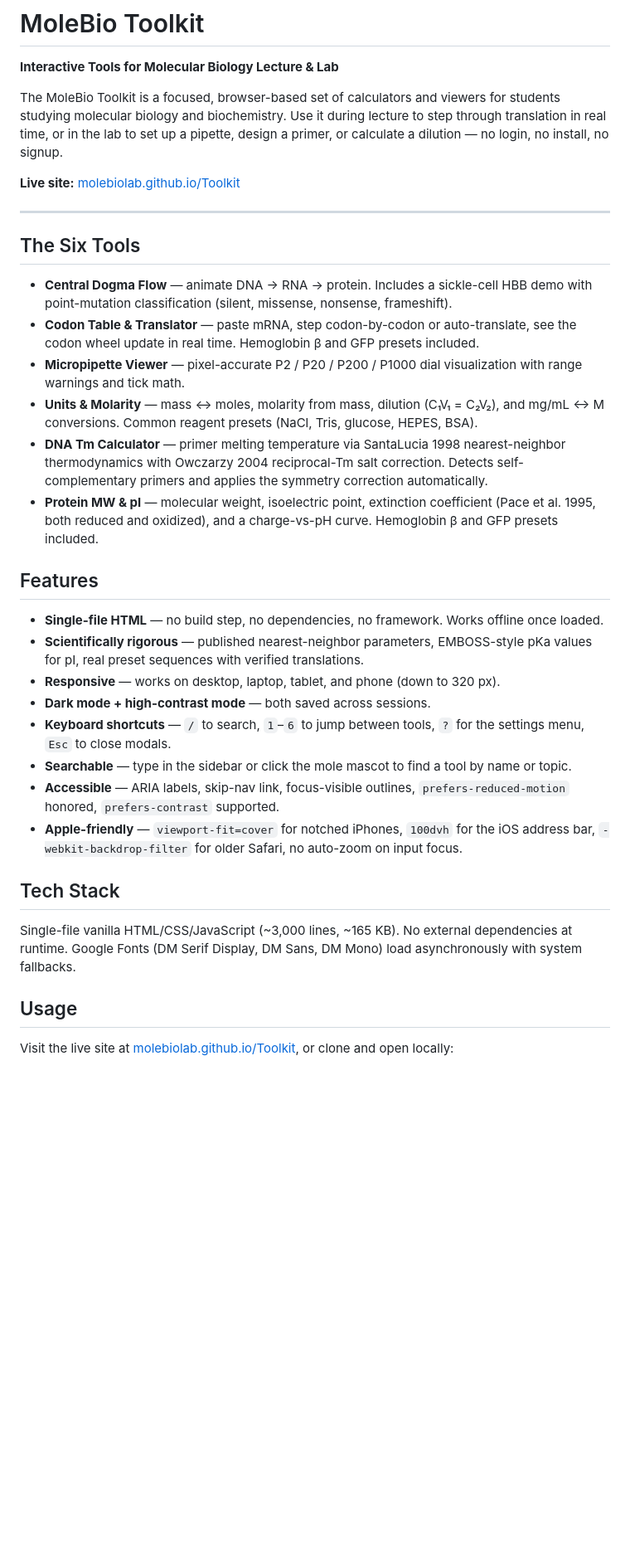
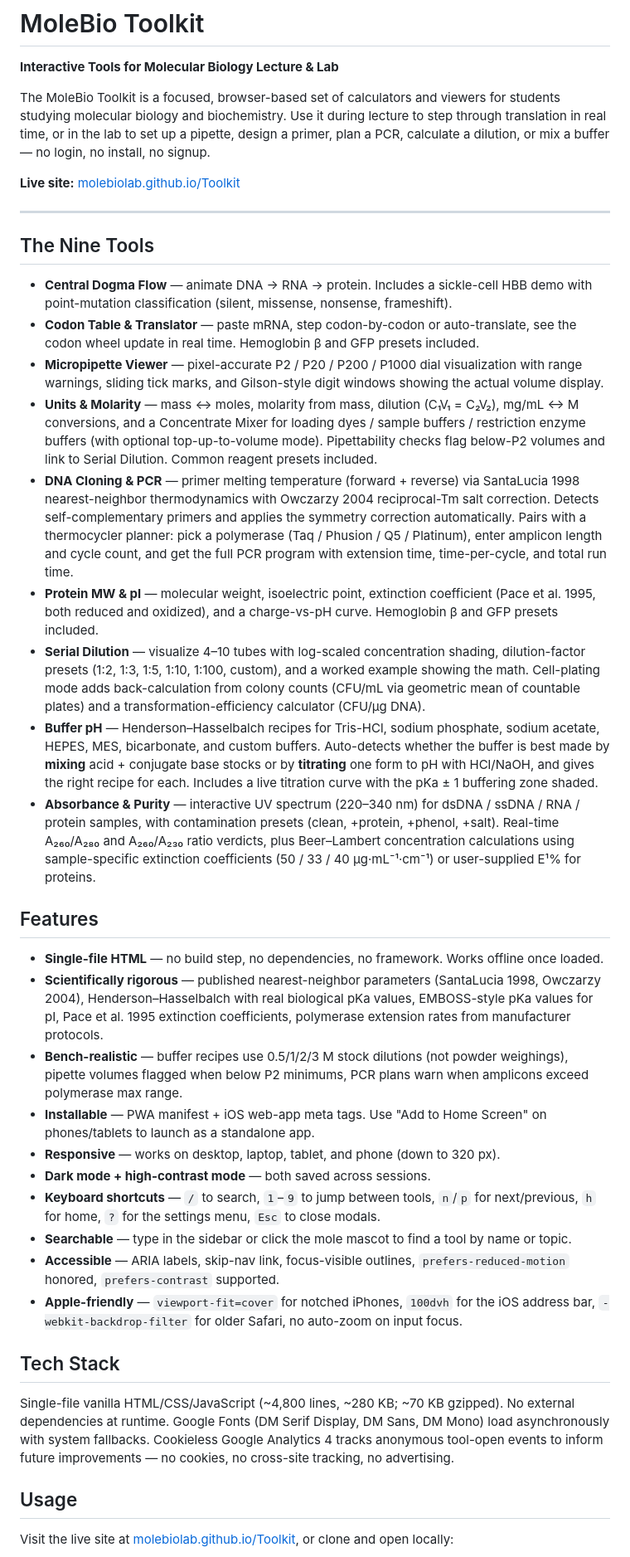
Before and after one commit to MoleBioLab/Toolkit, a Markdown page: README.md, the part around one of its changes. Shown at 83% size. GitHub-like rendering; blank space fills up the shorter version.

Commit message:
Update README for all 9 modules

```diff
--- a/README.md
+++ b/README.md
@@ -2,35 +2,40 @@
 
 **Interactive Tools for Molecular Biology Lecture & Lab**
 
-The MoleBio Toolkit is a focused, browser-based set of calculators and viewers for students studying molecular biology and biochemistry. Use it during lecture to step through translation in real time, or in the lab to set up a pipette, design a primer, or calculate a dilution — no login, no install, no signup.
+The MoleBio Toolkit is a focused, browser-based set of calculators and viewers for students studying molecular biology and biochemistry. Use it during lecture to step through translation in real time, or in the lab to set up a pipette, design a primer, plan a PCR, calculate a dilution, or mix a buffer — no login, no install, no signup.
 
 **Live site:** [molebiolab.github.io/Toolkit](https://molebiolab.github.io/Toolkit)
 
 ---
 
-## The Six Tools
+## The Nine Tools
 
 * **Central Dogma Flow** — animate DNA → RNA → protein. Includes a sickle-cell HBB demo with point-mutation classification (silent, missense, nonsense, frameshift).
 * **Codon Table & Translator** — paste mRNA, step codon-by-codon or auto-translate, see the codon wheel update in real time. Hemoglobin β and GFP presets included.
-* **Micropipette Viewer** — pixel-accurate P2 / P20 / P200 / P1000 dial visualization with range warnings and tick math.
-* **Units & Molarity** — mass ↔ moles, molarity from mass, dilution (C₁V₁ = C₂V₂), and mg/mL ↔ M conversions. Common reagent presets (NaCl, Tris, glucose, HEPES, BSA).
-* **DNA Tm Calculator** — primer melting temperature via SantaLucia 1998 nearest-neighbor thermodynamics with Owczarzy 2004 reciprocal-Tm salt correction. Detects self-complementary primers and applies the symmetry correction automatically.
+* **Micropipette Viewer** — pixel-accurate P2 / P20 / P200 / P1000 dial visualization with range warnings, sliding tick marks, and Gilson-style digit windows showing the actual volume display.
+* **Units & Molarity** — mass ↔ moles, molarity from mass, dilution (C₁V₁ = C₂V₂), mg/mL ↔ M conversions, and a Concentrate Mixer for loading dyes / sample buffers / restriction enzyme buffers (with optional top-up-to-volume mode). Pipettability checks flag below-P2 volumes and link to Serial Dilution. Common reagent presets included.
+* **DNA Cloning & PCR** — primer melting temperature (forward + reverse) via SantaLucia 1998 nearest-neighbor thermodynamics with Owczarzy 2004 reciprocal-Tm salt correction. Detects self-complementary primers and applies the symmetry correction automatically. Pairs with a thermocycler planner: pick a polymerase (Taq / Phusion / Q5 / Platinum), enter amplicon length and cycle count, and get the full PCR program with extension time, time-per-cycle, and total run time.
 * **Protein MW & pI** — molecular weight, isoelectric point, extinction coefficient (Pace et al. 1995, both reduced and oxidized), and a charge-vs-pH curve. Hemoglobin β and GFP presets included.
+* **Serial Dilution** — visualize 4–10 tubes with log-scaled concentration shading, dilution-factor presets (1:2, 1:3, 1:5, 1:10, 1:100, custom), and a worked example showing the math. Cell-plating mode adds back-calculation from colony counts (CFU/mL via geometric mean of countable plates) and a transformation-efficiency calculator (CFU/µg DNA).
+* **Buffer pH** — Henderson–Hasselbalch recipes for Tris-HCl, sodium phosphate, sodium acetate, HEPES, MES, bicarbonate, and custom buffers. Auto-detects whether the buffer is best made by **mixing** acid + conjugate base stocks or by **titrating** one form to pH with HCl/NaOH, and gives the right recipe for each. Includes a live titration curve with the pKa ± 1 buffering zone shaded.
+* **Absorbance & Purity** — interactive UV spectrum (220–340 nm) for dsDNA / ssDNA / RNA / protein samples, with contamination presets (clean, +protein, +phenol, +salt). Real-time A₂₆₀/A₂₈₀ and A₂₆₀/A₂₃₀ ratio verdicts, plus Beer–Lambert concentration calculations using sample-specific extinction coefficients (50 / 33 / 40 µg·mL⁻¹·cm⁻¹) or user-supplied E¹% for proteins.
 
 ## Features
 
 * **Single-file HTML** — no build step, no dependencies, no framework. Works offline once loaded.
-* **Scientifically rigorous** — published nearest-neighbor parameters, EMBOSS-style pKa values for pI, real preset sequences with verified translations.
+* **Scientifically rigorous** — published nearest-neighbor parameters (SantaLucia 1998, Owczarzy 2004), Henderson–Hasselbalch with real biological pKa values, EMBOSS-style pKa values for pI, Pace et al. 1995 extinction coefficients, polymerase extension rates from manufacturer protocols.
+* **Bench-realistic** — buffer recipes use 0.5/1/2/3 M stock dilutions (not powder weighings), pipette volumes flagged when below P2 minimums, PCR plans warn when amplicons exceed polymerase max range.
+* **Installable** — PWA manifest + iOS web-app meta tags. Use "Add to Home Screen" on phones/tablets to launch as a standalone app.
 * **Responsive** — works on desktop, laptop, tablet, and phone (down to 320 px).
 * **Dark mode + high-contrast mode** — both saved across sessions.
-* **Keyboard shortcuts** — `/` to search, `1`–`6` to jump between tools, `?` for the settings menu, `Esc` to close modals.
+* **Keyboard shortcuts** — `/` to search, `1`–`9` to jump between tools, `n`/`p` for next/previous, `h` for home, `?` for the settings menu, `Esc` to close modals.
 * **Searchable** — type in the sidebar or click the mole mascot to find a tool by name or topic.
 * **Accessible** — ARIA labels, skip-nav link, focus-visible outlines, `prefers-reduced-motion` honored, `prefers-contrast` supported.
 * **Apple-friendly** — `viewport-fit=cover` for notched iPhones, `100dvh` for the iOS address bar, `-webkit-backdrop-filter` for older Safari, no auto-zoom on input focus.
 
 ## Tech Stack
 
-Single-file vanilla HTML/CSS/JavaScript (~3,000 lines, ~165 KB). No external dependencies at runtime. Google Fonts (DM Serif Display, DM Sans, DM Mono) load asynchronously with system fallbacks.
+Single-file vanilla HTML/CSS/JavaScript (~4,800 lines, ~280 KB; ~70 KB gzipped). No external dependencies at runtime. Google Fonts (DM Serif Display, DM Sans, DM Mono) load asynchronously with system fallbacks. Cookieless Google Analytics 4 tracks anonymous tool-open events to inform future improvements — no cookies, no cross-site tracking, no advertising.
 
 ## Usage
 
```
Also changed, not shown: other parts of README.md (+2 -2 lines).
